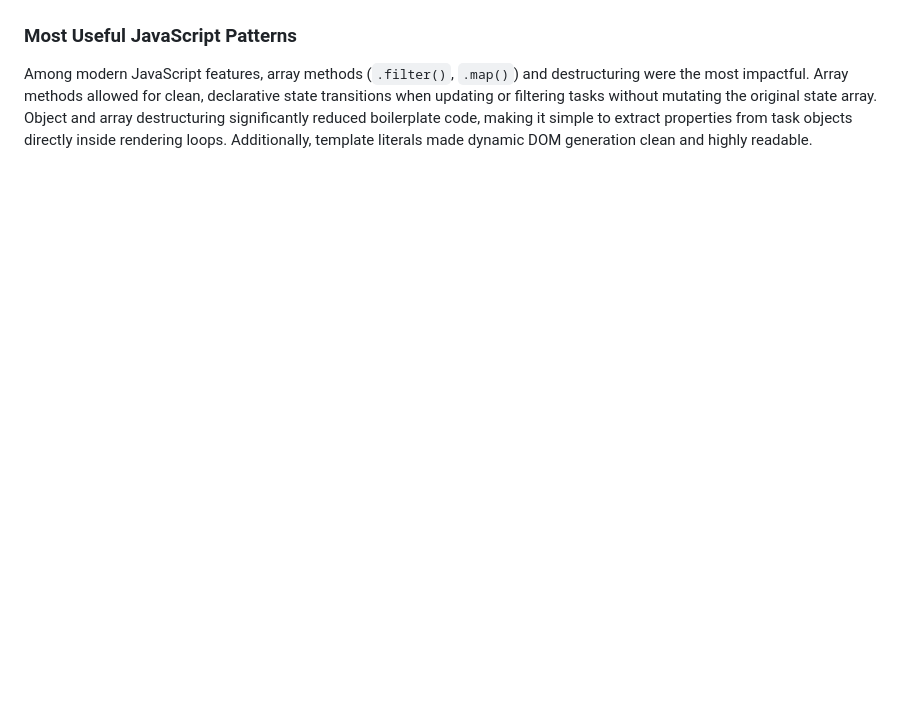
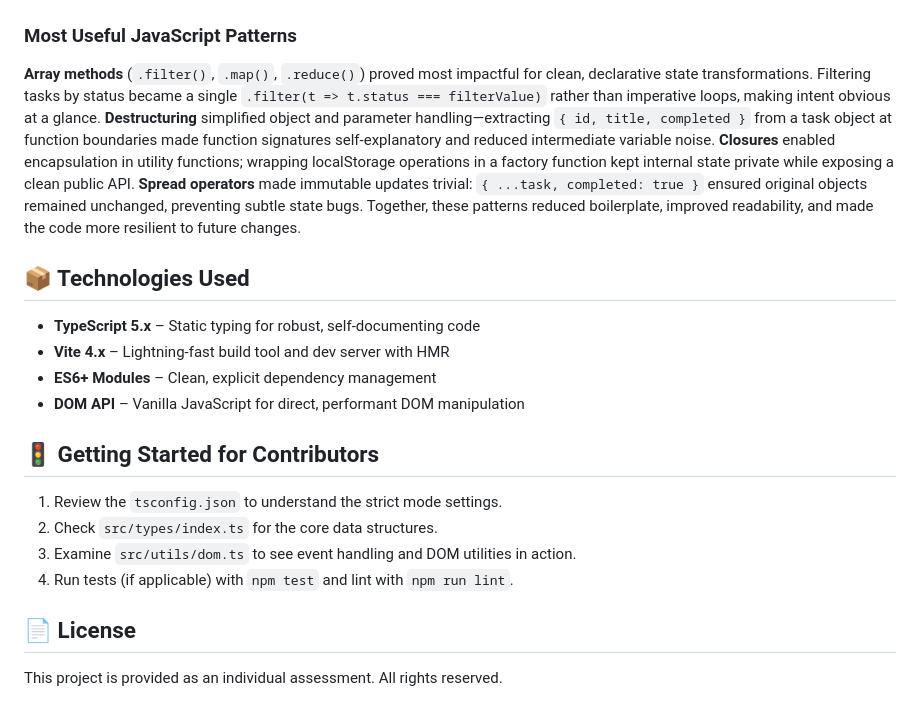
Before and after one commit to asma512/nyc-quiz, a Markdown page: README.md, the part around one of its changes. GitHub-like rendering; blank space fills up the shorter version.

```diff
--- a/README.md
+++ b/README.md
@@ -78,4 +70,22 @@ Vite’s development server completely transformed the developer experience thro
 
 ### Most Useful JavaScript Patterns
 
-Among modern JavaScript features, array methods (`.filter()`, `.map()`) and destructuring were the most impactful. Array methods allowed for clean, declarative state transitions when updating or filtering tasks without mutating the original state array. Object and array destructuring significantly reduced boilerplate code, making it simple to extract properties from task objects directly inside rendering loops. Additionally, template literals made dynamic DOM generation clean and highly readable.
+**Array methods** (`.filter()`, `.map()`, `.reduce()`) proved most impactful for clean, declarative state transformations. Filtering tasks by status became a single `.filter(t => t.status === filterValue)` rather than imperative loops, making intent obvious at a glance. **Destructuring** simplified object and parameter handling—extracting `{ id, title, completed }` from a task object at function boundaries made function signatures self-explanatory and reduced intermediate variable noise. **Closures** enabled encapsulation in utility functions; wrapping localStorage operations in a factory function kept internal state private while exposing a clean public API. **Spread operators** made immutable updates trivial: `{ ...task, completed: true }` ensured original objects remained unchanged, preventing subtle state bugs. Together, these patterns reduced boilerplate, improved readability, and made the code more resilient to future changes.
+
+## 📦 Technologies Used
+
+- **TypeScript 5.x** – Static typing for robust, self-documenting code
+- **Vite 4.x** – Lightning-fast build tool and dev server with HMR
+- **ES6+ Modules** – Clean, explicit dependency management
+- **DOM API** – Vanilla JavaScript for direct, performant DOM manipulation
+
+## 🚦 Getting Started for Contributors
+
+1. Review the `tsconfig.json` to understand the strict mode settings.
+2. Check `src/types/index.ts` for the core data structures.
+3. Examine `src/utils/dom.ts` to see event handling and DOM utilities in action.
+4. Run tests (if applicable) with `npm test` and lint with `npm run lint`.
+
+## 📄 License
+
+This project is provided as an individual assessment. All rights reserved.
```
Also changed, not shown: other parts of README.md (+15 -23 lines).
